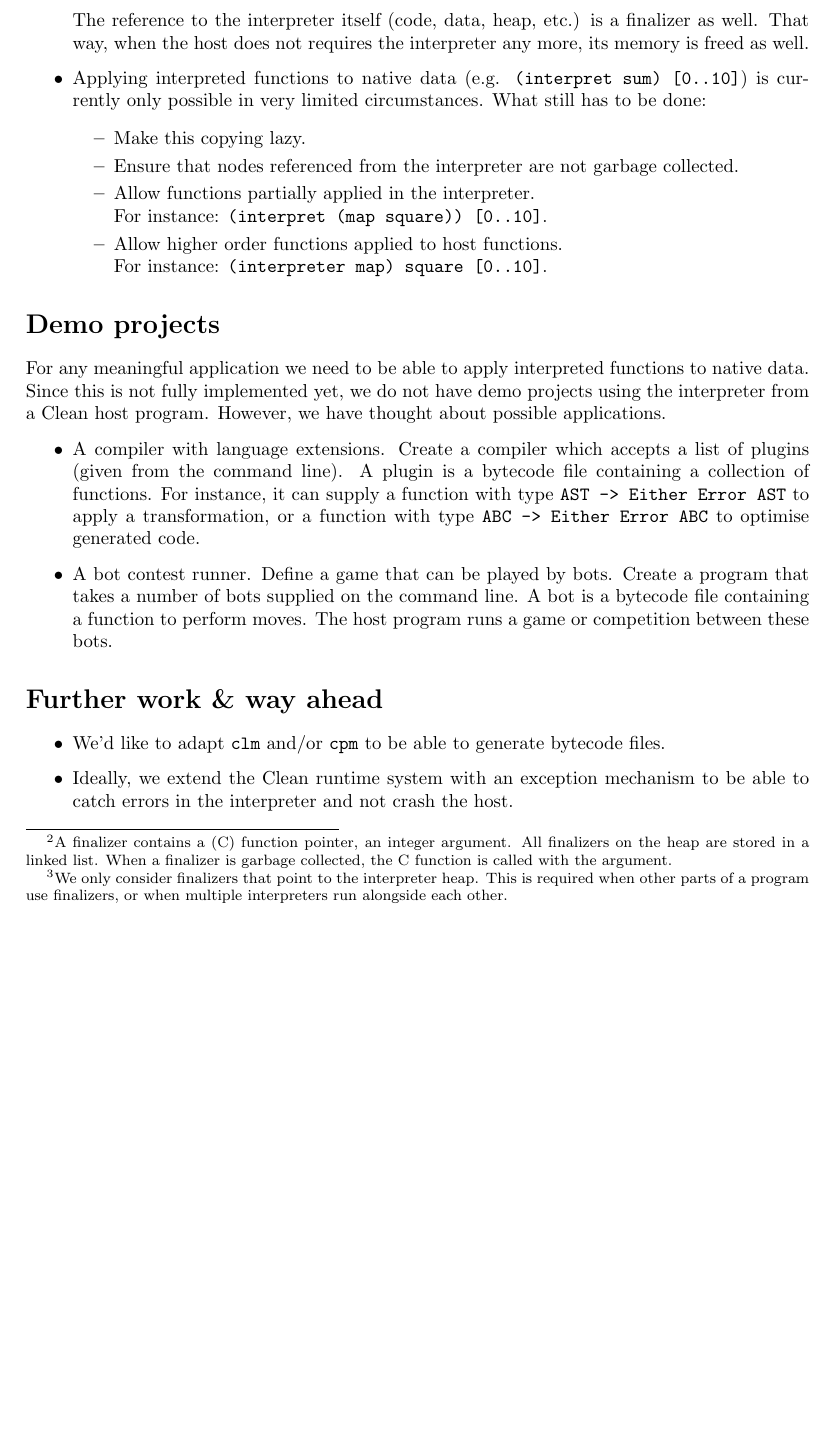
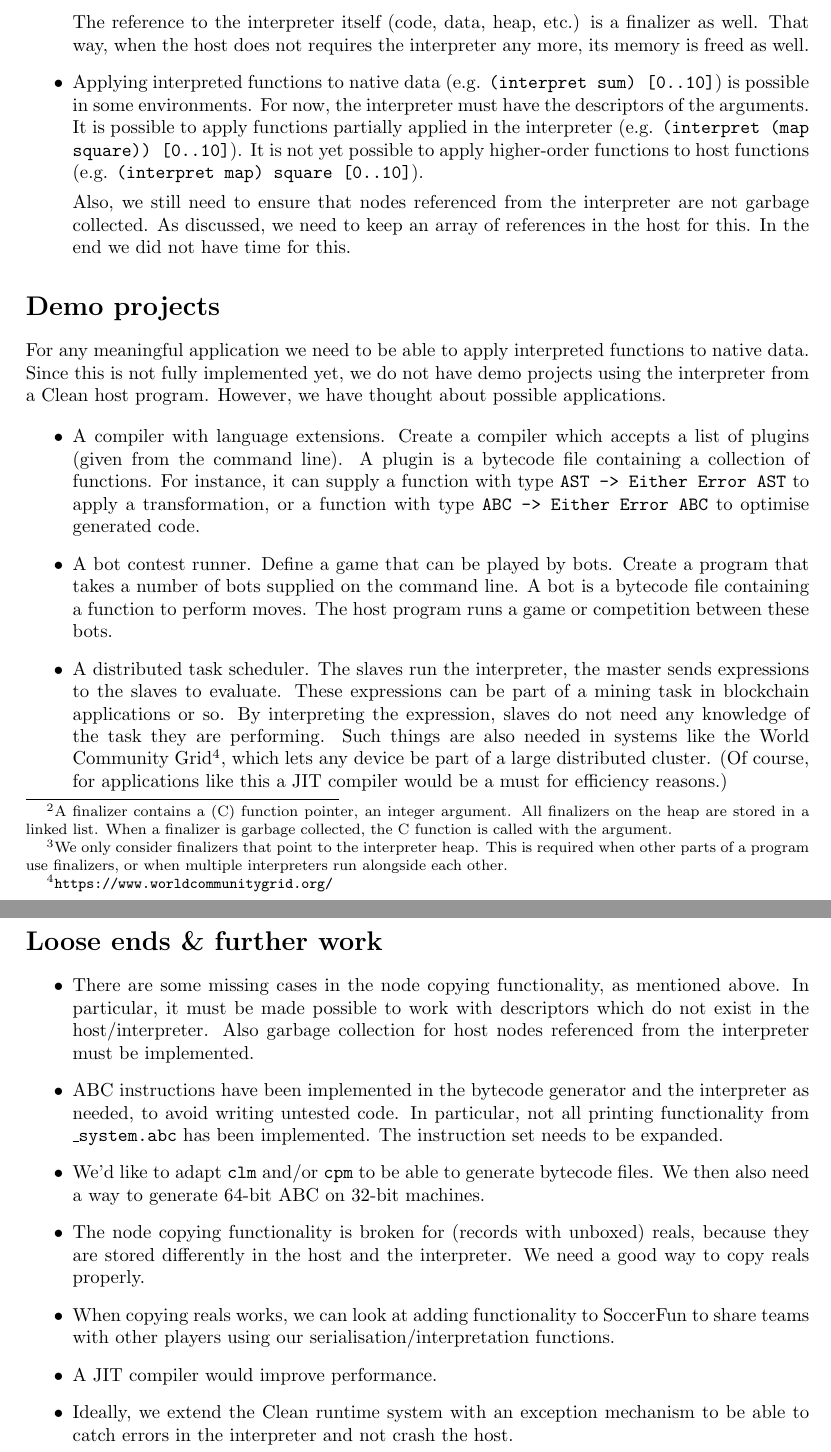
Before and after one commit to kryptine/abc-interpreter, a LaTeX document (report/report.tex): part of page 3 of 3 before the commit and two parts of pages 3 and 4 of 4 after it, the two joined at a grey line, cut so that both start at the same text, the shorter picture padded with empty space. Compiled offline with pdfLaTeX.

Commit message:
Make report up to date

```diff
--- a/report/report.tex
+++ b/report/report.tex
@@ -148,21 +148,14 @@ This document is meant to give an overview of the work that has been done, not t
 		That way, when the host does not requires the interpreter any more, its memory is freed as well.
 
 	\item
-		Applying interpreted functions to native data (e.g. \texttt{(interpret sum) [0..10]}) is currently only possible in very limited circumstances.
-		What still has to be done:
+		Applying interpreted functions to native data (e.g. \texttt{(interpret sum) [0..10]}) is possible in some environments.
+		For now, the interpreter must have the descriptors of the arguments.
+		It is possible to apply functions partially applied in the interpreter (e.g. \texttt{(interpret (map square)) [0..10]}).
+		It is not yet possible to apply higher-order functions to host functions (e.g. \texttt{(interpret map) square [0..10]}).
 
-		\begin{itemize}
-			\item
-				Make this copying lazy.
-			\item
-				Ensure that nodes referenced from the interpreter are not garbage collected.
-			\item
-				Allow functions partially applied in the interpreter.\\
-				For instance: \texttt{(interpret (map square)) [0..10]}.
-			\item
-				Allow higher order functions applied to host functions.\\
-				For instance: \texttt{(interpreter map) square [0..10]}.
-		\end{itemize}
+		Also, we still need to ensure that nodes referenced from the interpreter are not garbage collected.
+		As discussed, we need to keep an array of references in the host for this.
+		In the end we did not have time for this.
 \end{itemize}
 
 \section*{Demo projects}
@@ -184,12 +177,37 @@ However, we have thought about possible applications.
 		Create a program that takes a number of bots supplied on the command line.
 		A bot is a bytecode file containing a function to perform moves.
 		The host program runs a game or competition between these bots.
+
+	\item
+		A distributed task scheduler.
+		The slaves run the interpreter, the master sends expressions to the slaves to evaluate.
+		These expressions can be part of a mining task in blockchain applications or so.
+		By interpreting the expression, slaves do not need any knowledge of the task they are performing.
+		Such things are also needed in systems like the World Community Grid\footnote{\url{https://www.worldcommunitygrid.org/}},
+			which lets any device be part of a large distributed cluster.
+		(Of course, for applications like this a JIT compiler would be a must for efficiency reasons.)
 \end{itemize}
 
-\section*{Further work \& way ahead}
+\section*{Loose ends \& further work}
 \begin{itemize}
 	\item
+		There are some missing cases in the node copying functionality, as mentioned above.
+		In particular, it must be made possible to work with descriptors which do not exist in the host/interpreter.
+		Also garbage collection for host nodes referenced from the interpreter must be implemented.
+	\item
+		ABC instructions have been implemented in the bytecode generator and the interpreter as needed, to avoid writing untested code.
+		In particular, not all printing functionality from \texttt{\_system.abc} has been implemented.
+		The instruction set needs to be expanded.
+	\item
 		We'd like to adapt \texttt{clm} and/or \texttt{cpm} to be able to generate bytecode files.
+		We then also need a way to generate 64-bit ABC on 32-bit machines.
+	\item
+		The node copying functionality is broken for (records with unboxed) reals, because they are stored differently in the host and the interpreter.
+		We need a good way to copy reals properly.
+	\item
+		When copying reals works, we can look at adding functionality to SoccerFun to share teams with other players using our serialisation/interpretation functions.
+	\item
+		A JIT compiler would improve performance.
 	\item
 		Ideally, we extend the Clean runtime system with an exception mechanism to be able to catch errors in the interpreter and not crash the host.
 \end{itemize}
```
